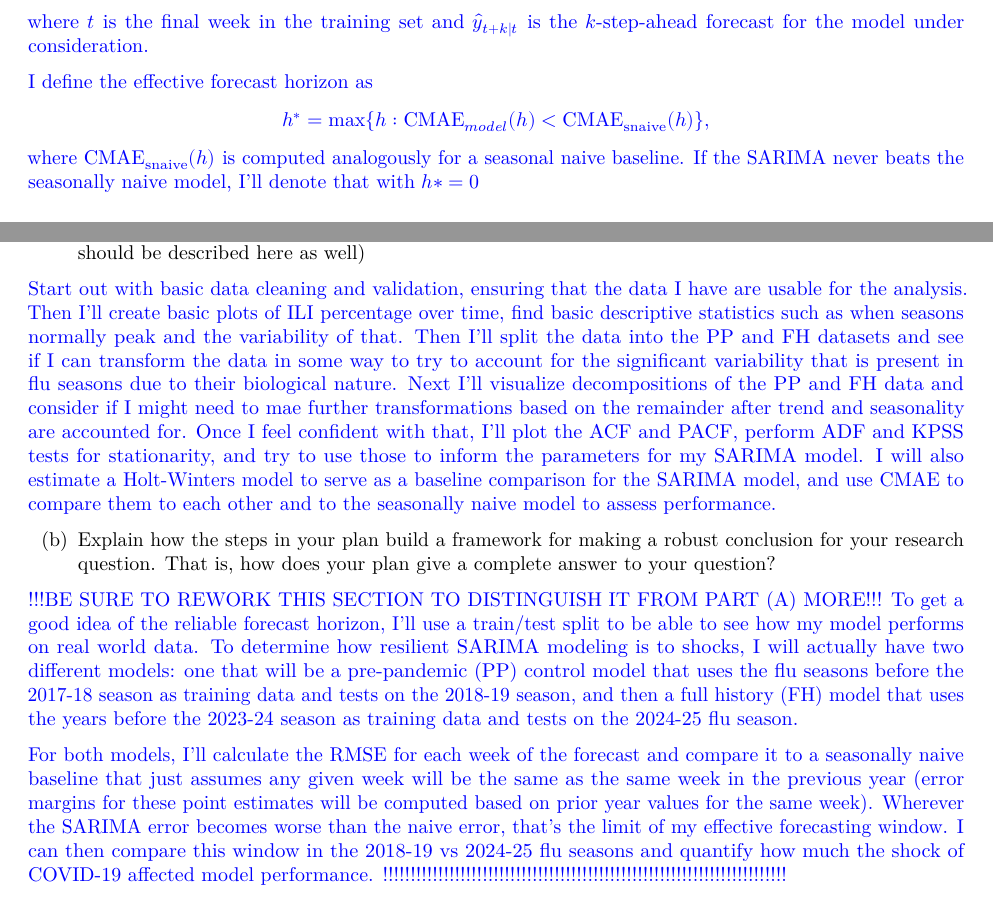
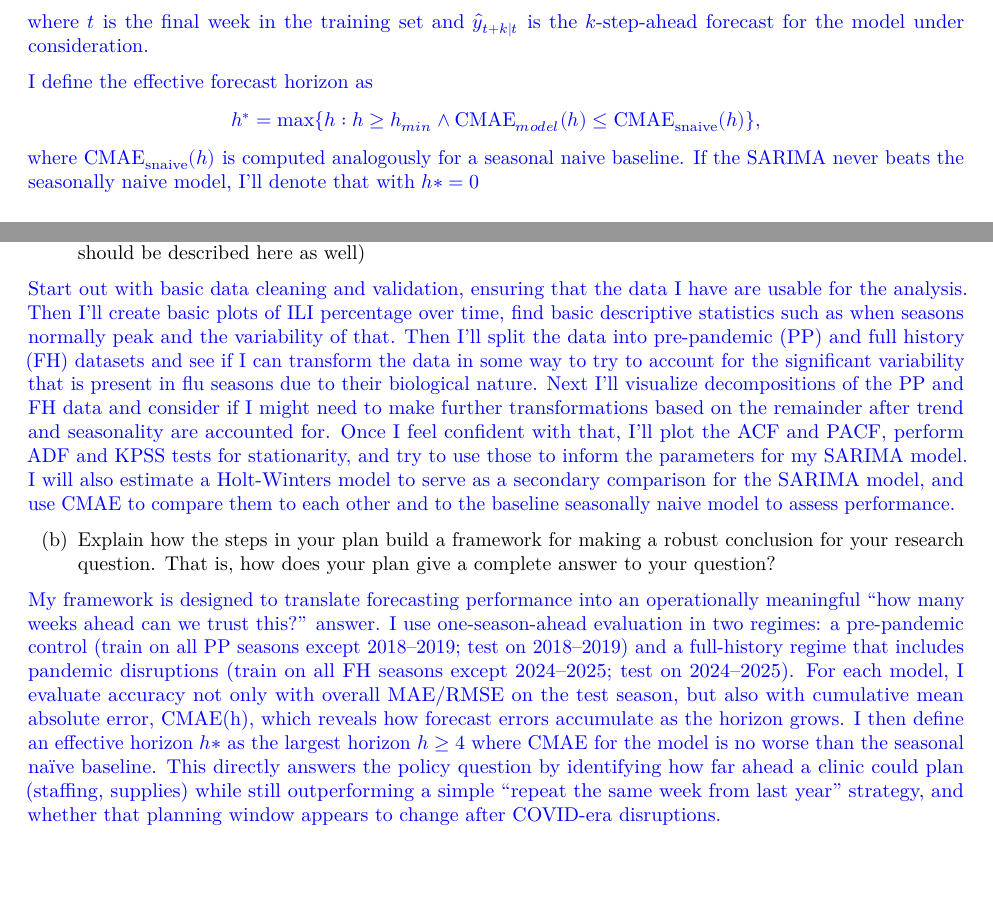
Before and after one commit to EDukeChase/tsa_project, a Quarto document (tsa_midterm_outline.qmd): two parts of pages 1 and 2 of 5, joined at a grey line, cut so that both start at the same text. Rendered offline with R 4.5, knitr and Pandoc in place of Quarto, then LaTeX, with nearby package versions; some code elsewhere in the file could not run offline.

Commit message:
docs: update CMAE definition and statistical plan
Updates CMAE definition to include reference to h_min implementation. Rewrite part (b) of statistical plan to differentiate better from part (a)

```diff
--- a/tsa_midterm_outline.qmd
+++ b/tsa_midterm_outline.qmd
@@ -27,7 +27,7 @@ How far out can we forecast weekly flu-like illness occurrence with acceptable a
 For each forecast horizon $h \in \{1,2,\ldots,52\}$, I will compute cumulative mean absolute error: $$\mathrm{CMAE}(h) = \frac{1}{h}\sum_{k=1}^{h}\left|y_{t+k}-\hat{y}_{t+k\mid t}\right|,$$
 where $t$ is the final week in the training set and $\hat{y}_{t+k\mid t}$ is the $k$-step-ahead forecast for the model under consideration.
 
-I define the effective forecast horizon as$$h^* = \max\{h : \mathrm{CMAE}_{model}(h) < \mathrm{CMAE}_{\text{snaive}}(h)\},$$ where $\mathrm{CMAE}_{\text{snaive}}(h)$ is computed analogously for a seasonal naive baseline. If the SARIMA never beats the seasonally naive model, I'll denote that with $h* = 0$
+I define the effective forecast horizon as$$h^* = \max\{h : h \geq h_{min} \land \mathrm{CMAE}_{model}(h) \leq \mathrm{CMAE}_{\text{snaive}}(h)\},$$ where $\mathrm{CMAE}_{\text{snaive}}(h)$ is computed analogously for a seasonal naive baseline. If the SARIMA never beats the seasonally naive model, I'll denote that with $h* = 0$
 \color{black}
 
 ## Data
@@ -61,17 +61,13 @@ The full dataset includes 1,467 weekly measurements spanning the time period of
 (a) Provide a brief a priori analytical plan for your project. What pre-processing, visualizing, modeling steps, etc. will you conduct? (Note: what you do for item d. in the Data component section above should be described here as well)
 
 \color{blue}
-Start out with basic data cleaning and validation, ensuring that the data I have are usable for the analysis. Then I'll create basic plots of ILI percentage over time, find basic descriptive statistics such as when seasons normally peak and the variability of that. Then I'll split the data into the PP and FH datasets and see if I can transform the data in some way to try to account for the significant variability that is present in flu seasons due to their biological nature. Next I'll visualize decompositions of the PP and FH data and consider if I might need to mae further transformations based on the remainder after trend and seasonality are accounted for. Once I feel confident with that, I'll plot the ACF and PACF, perform ADF and KPSS tests for stationarity, and try to use those to inform the parameters for my SARIMA model. I will also estimate a Holt-Winters model to serve as a baseline comparison for the SARIMA model, and use CMAE to compare them to each other and to the seasonally naive model to assess performance.
+Start out with basic data cleaning and validation, ensuring that the data I have are usable for the analysis. Then I'll create basic plots of ILI percentage over time, find basic descriptive statistics such as when seasons normally peak and the variability of that. Then I'll split the data into pre-pandemic (PP) and full history (FH) datasets and see if I can transform the data in some way to try to account for the significant variability that is present in flu seasons due to their biological nature. Next I'll visualize decompositions of the PP and FH data and consider if I might need to make further transformations based on the remainder after trend and seasonality are accounted for. Once I feel confident with that, I'll plot the ACF and PACF, perform ADF and KPSS tests for stationarity, and try to use those to inform the parameters for my SARIMA model. I will also estimate a Holt-Winters model to serve as a secondary comparison for the SARIMA model, and use CMAE to compare them to each other and to the baseline seasonally naive model to assess performance.
 \color{black}
 
 (b) Explain how the steps in your plan build a framework for making a robust conclusion for your research question. That is, how does your plan give a complete answer to your question?
 
 \color{blue}
-!!!BE SURE TO REWORK THIS SECTION TO DISTINGUISH IT FROM PART (A) MORE!!!
-To get a good idea of the reliable forecast horizon, I'll use a train/test split to be able to see how my model performs on real world data. To determine how resilient SARIMA modeling is to shocks, I will actually have two different models: one that will be a pre-pandemic (PP) control model that uses the flu seasons before the 2017-18 season as training data and tests on the 2018-19 season, and then a full history (FH) model that uses the years before the 2023-24 season as training data and tests on the 2024-25 flu season.
-
-For both models, I'll calculate the RMSE for each week of the forecast and compare it to a seasonally naive baseline that just assumes any given week will be the same as the same week in the previous year (error margins for these point estimates will be computed based on prior year values for the same week). Wherever the SARIMA error becomes worse than the naive error, that's the limit of my effective forecasting window. I can then compare this window in the 2018-19 vs 2024-25 flu seasons and quantify how much the shock of COVID-19 affected model performance.
-!!!!!!!!!!!!!!!!!!!!!!!!!!!!!!!!!!!!!!!!!!!!!!!!!!!!!!!!!!!!!!!!!!!!!!!!!
+My framework is designed to translate forecasting performance into an operationally meaningful “how many weeks ahead can we trust this?” answer. I use one-season-ahead evaluation in two regimes: a pre-pandemic control (train on all PP seasons except 2018–2019; test on 2018–2019) and a full-history regime that includes pandemic disruptions (train on all FH seasons except 2024–2025; test on 2024–2025). For each model, I evaluate accuracy not only with overall MAE/RMSE on the test season, but also with cumulative mean absolute error, CMAE(h), which reveals how forecast errors accumulate as the horizon grows. I then define an effective horizon $h*$ as the largest horizon $h \geq 4$ where CMAE for the model is no worse than the seasonal naïve baseline. This directly answers the policy question by identifying how far ahead a clinic could plan (staffing, supplies) while still outperforming a simple “repeat the same week from last year” strategy, and whether that planning window appears to change after COVID-era disruptions.
 \color{black}
 
 ## Exploratory Data Analysis
```
